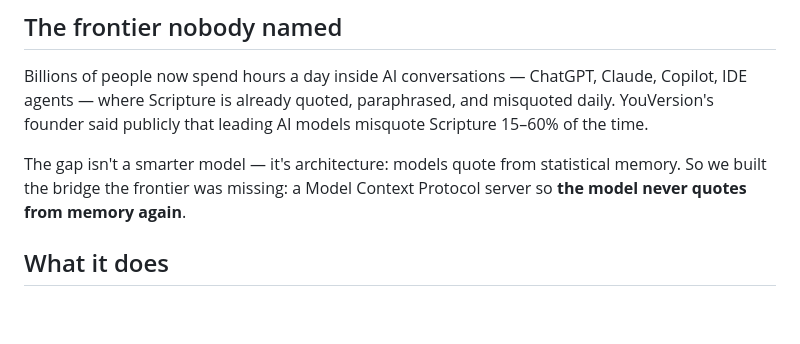
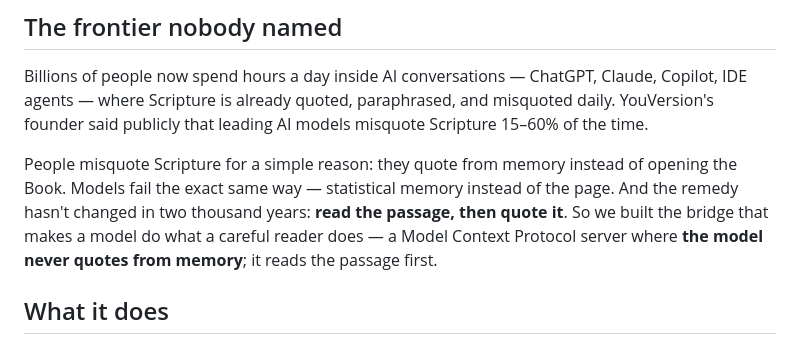
Before and after one commit to The-Doxa-Way/scripture-grounding-mcp, a Markdown page: docs/writeup.md, the part around the change. Drawn GitHub-style; blank space fills up the shorter version.

Commit message:
writeup: read-the-passage metaphor — models misquote like people do, grounding is opening the Book
Co-Authored-By: Claude Fable 5 <noreply@anthropic.com>

```diff
--- a/docs/writeup.md
+++ b/docs/writeup.md
@@ -8,7 +8,7 @@
 
 Billions of people now spend hours a day inside AI conversations — ChatGPT, Claude, Copilot, IDE agents — where Scripture is already quoted, paraphrased, and misquoted daily. YouVersion's founder said publicly that leading AI models misquote Scripture 15–60% of the time.
 
-The gap isn't a smarter model — it's architecture: models quote from statistical memory. So we built the bridge the frontier was missing: a Model Context Protocol server so **the model never quotes from memory again**.
+People misquote Scripture for a simple reason: they quote from memory instead of opening the Book. Models fail the exact same way — statistical memory instead of the page. And the remedy hasn't changed in two thousand years: **read the passage, then quote it**. So we built the bridge that makes a model do what a careful reader does — a Model Context Protocol server where **the model never quotes from memory**; it reads the passage first.
 
 ## What it does
 
```
